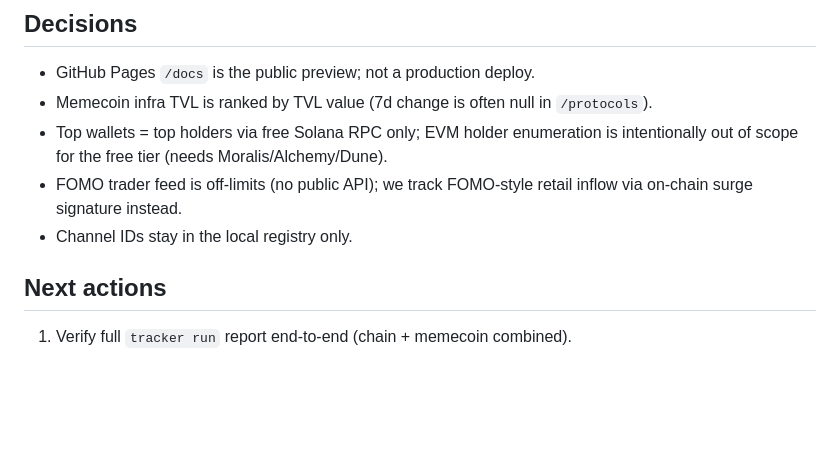
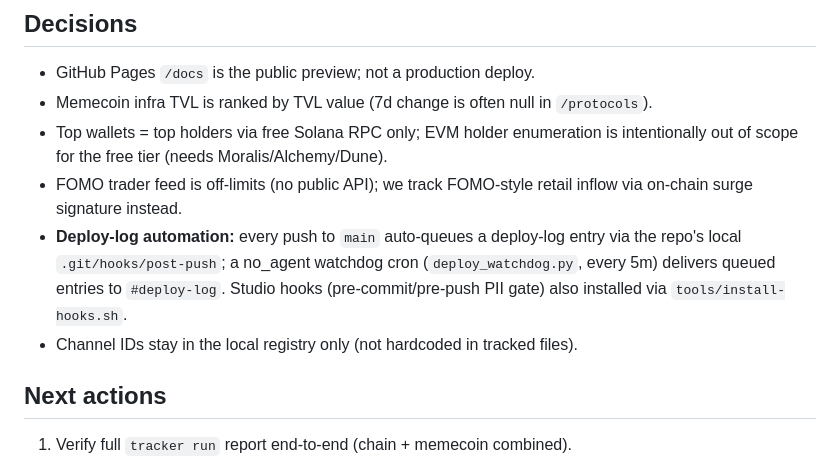
Before and after one commit to 0x-m-dev/onchain-volume-tracker, a Markdown page: PROJECT_STATE.md, the part around the change. Drawn GitHub-style; blank space fills up the shorter version.

Commit message:
docs: record deploy-log auto-hook + watchdog setup

```diff
--- a/PROJECT_STATE.md
+++ b/PROJECT_STATE.md
@@ -42,7 +42,11 @@ what's heating up in volume/TVL, and top wallets.
   intentionally out of scope for the free tier (needs Moralis/Alchemy/Dune).
 - FOMO trader feed is off-limits (no public API); we track FOMO-style retail
   inflow via on-chain surge signature instead.
-- Channel IDs stay in the local registry only.
+- **Deploy-log automation:** every push to `main` auto-queues a deploy-log entry
+  via the repo's local `.git/hooks/post-push`; a no_agent watchdog cron
+  (`deploy_watchdog.py`, every 5m) delivers queued entries to `#deploy-log`.
+  Studio hooks (pre-commit/pre-push PII gate) also installed via `tools/install-hooks.sh`.
+- Channel IDs stay in the local registry only (not hardcoded in tracked files).
 
 ## Next actions
 1. Verify full `tracker run` report end-to-end (chain + memecoin combined).
```
